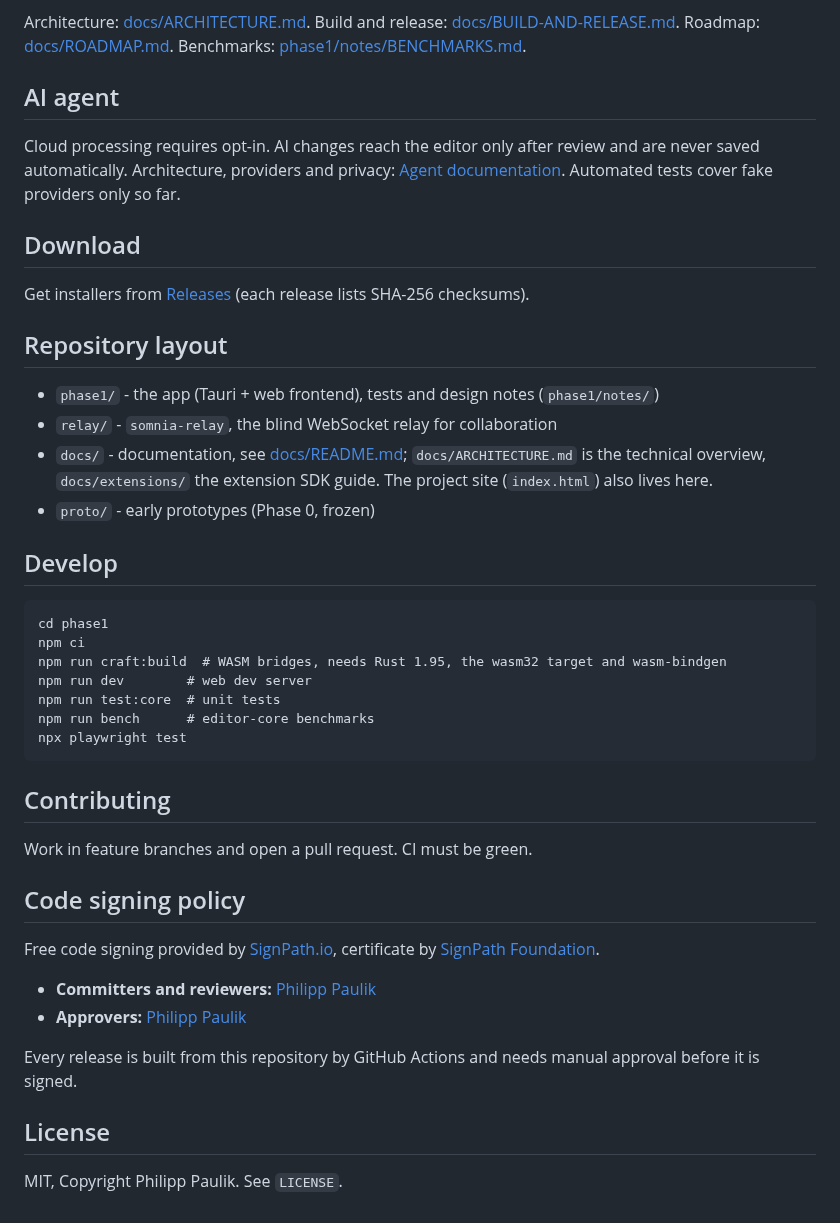
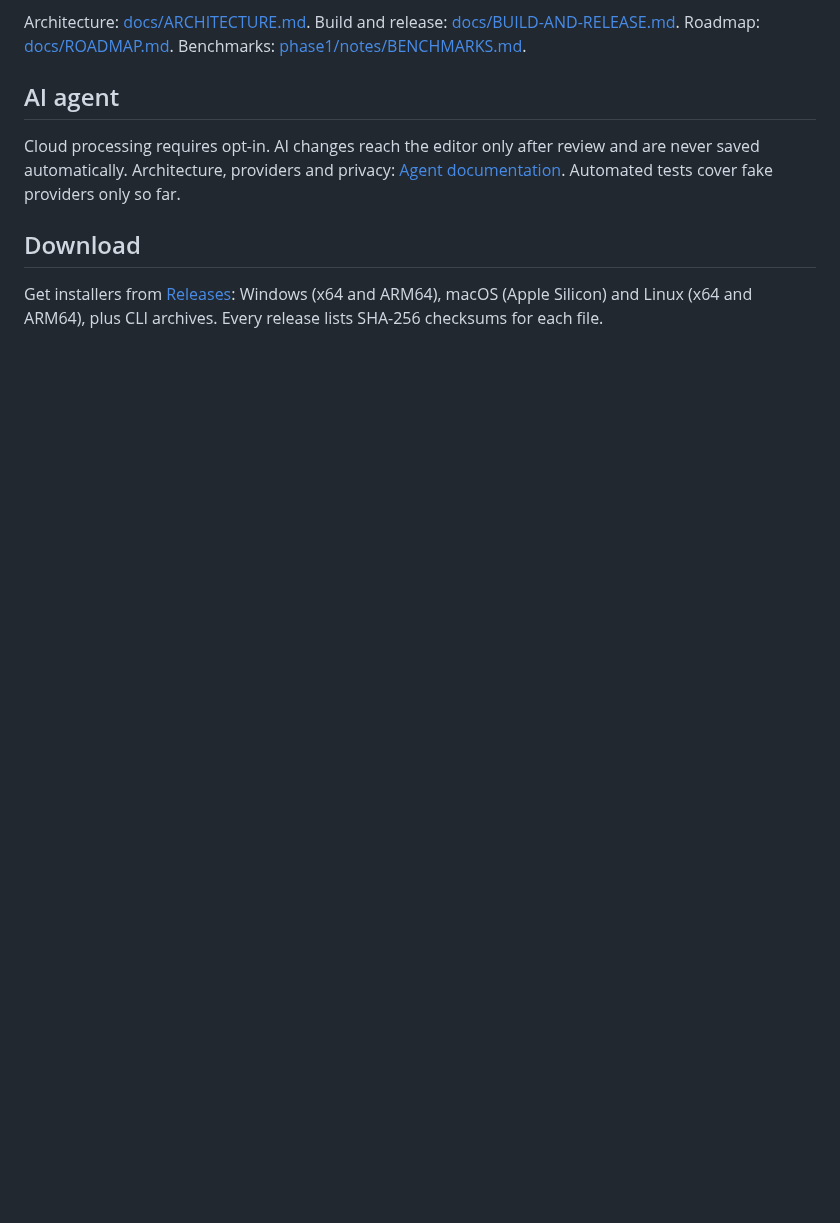
Before and after one commit to philppplik/somnia, a Markdown page: README.md, the part around one of its changes. GitHub-like rendering; blank space fills up the shorter version.

````diff
--- a/README.md
+++ b/README.md
@@ -37,40 +36,4 @@ Cloud processing requires opt-in. AI changes reach the editor only after review
 
 ## Download
 
-Get installers from [Releases](https://github.com/philppplik/somnia/releases) (each release lists SHA-256 checksums).
-
-## Repository layout
-
-- `phase1/` - the app (Tauri + web frontend), tests and design notes (`phase1/notes/`)
-- `relay/` - `somnia-relay`, the blind WebSocket relay for collaboration
-- `docs/` - documentation, see [docs/README.md](docs/README.md); `docs/ARCHITECTURE.md` is the technical overview, `docs/extensions/` the extension SDK guide. The project site (`index.html`) also lives here.
-- `proto/` - early prototypes (Phase 0, frozen)
-
-## Develop
-
-```
-cd phase1
-npm ci
-npm run craft:build  # WASM bridges, needs Rust 1.95, the wasm32 target and wasm-bindgen
-npm run dev        # web dev server
-npm run test:core  # unit tests
-npm run bench      # editor-core benchmarks
-npx playwright test
-```
-
-## Contributing
-
-Work in feature branches and open a pull request. CI must be green.
-
-## Code signing policy
-
-Free code signing provided by [SignPath.io](https://signpath.io), certificate by [SignPath Foundation](https://signpath.org).
-
-- **Committers and reviewers:** [Philipp Paulik](https://github.com/philppplik)
-- **Approvers:** [Philipp Paulik](https://github.com/philppplik)
-
-Every release is built from this repository by GitHub Actions and needs manual approval before it is signed.
-
-## License
-
-MIT, Copyright Philipp Paulik. See `LICENSE`.
+Get installers from [Releases](https://github.com/philppplik/somnia/releases): Windows (x64 and ARM64), macOS (Apple Silicon) and Linux (x64 and ARM64), plus CLI archives. Every release lists SHA-256 checksums for each file.
````
Also changed, not shown: other parts of README.md (+11 -12 lines), docs/assets/readme/01-design.png, docs/assets/readme/02-split.png, docs/assets/readme/03-palette.png, docs/assets/readme/04-settings.png, 1 other file.
